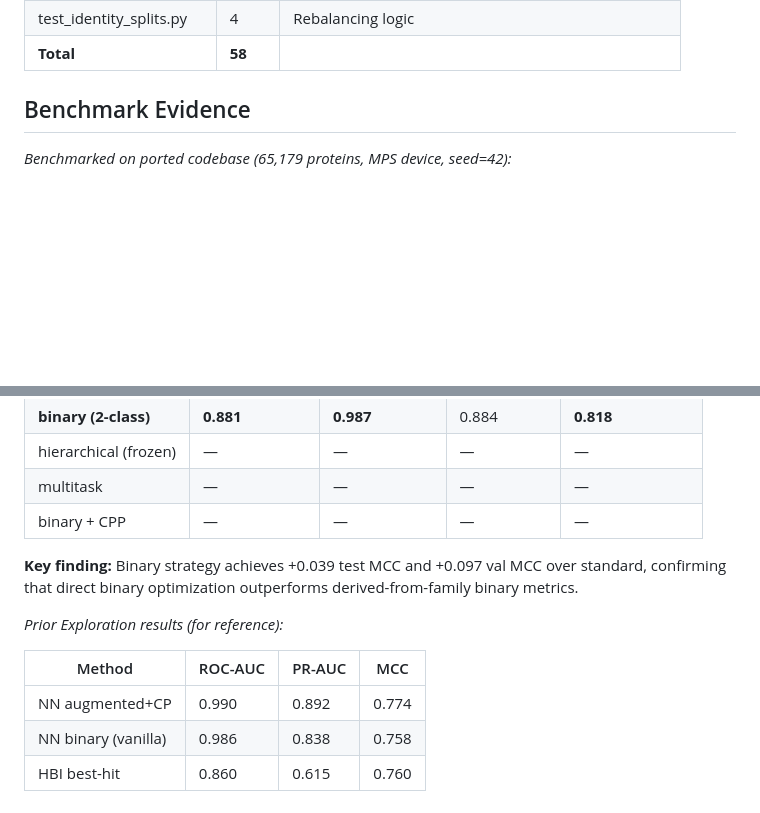
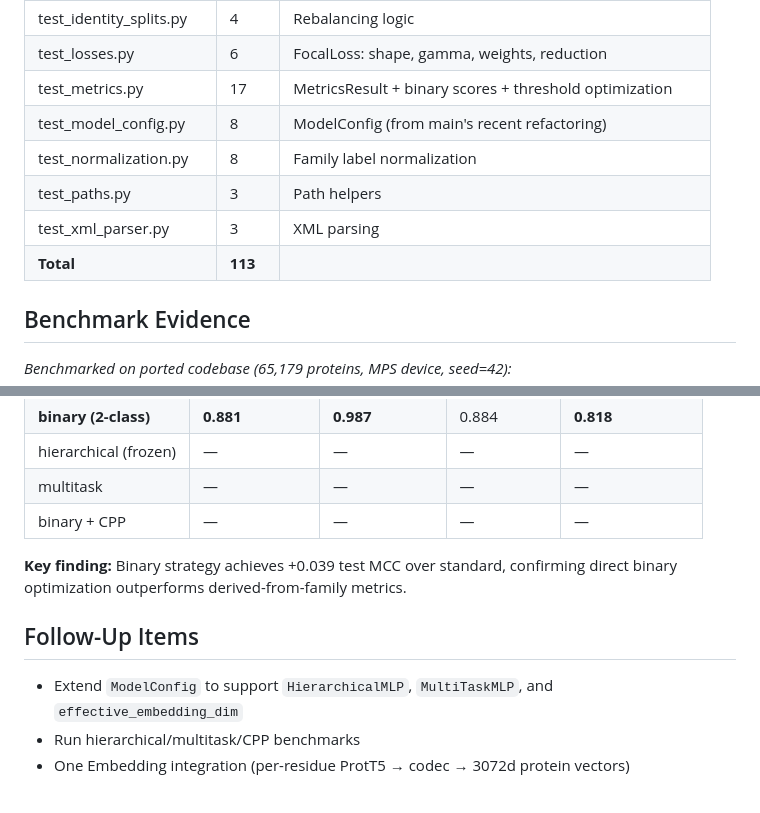
Before and after one commit to Sisistern123/ToxFam, a Markdown page: docs/migration_from_exploration.md, 2 parts joined by grey strips. GitHub-like rendering; blank space fills up the shorter version.

```diff
--- a/docs/migration_from_exploration.md
+++ b/docs/migration_from_exploration.md
@@ -104,5 +124,11 @@ All mature research features from Exploration were ported onto main's refactored
 | test_identity_splits.py | 4 | Rebalancing logic |
-| **Total** | **58** | |
+| test_losses.py | 6 | FocalLoss: shape, gamma, weights, reduction |
+| test_metrics.py | 17 | MetricsResult + binary scores + threshold optimization |
+| test_model_config.py | 8 | ModelConfig (from main's recent refactoring) |
+| test_normalization.py | 8 | Family label normalization |
+| test_paths.py | 3 | Path helpers |
+| test_xml_parser.py | 3 | XML parsing |
+| **Total** | **113** | |
 
 ## Benchmark Evidence
 
@@ -116,12 +142,10 @@ All mature research features from Exploration were ported onto main's refactored
 | multitask | — | — | — | — |
 | binary + CPP | — | — | — | — |
 
-**Key finding:** Binary strategy achieves +0.039 test MCC and +0.097 val MCC over standard, confirming that direct binary optimization outperforms derived-from-family binary metrics.
+**Key finding:** Binary strategy achieves +0.039 test MCC over standard, confirming direct binary optimization outperforms derived-from-family metrics.
 
-*Prior Exploration results (for reference):*
+## Follow-Up Items
 
-| Method | ROC-AUC | PR-AUC | MCC |
-|--------|---------|--------|-----|
-| NN augmented+CP | 0.990 | 0.892 | 0.774 |
-| NN binary (vanilla) | 0.986 | 0.838 | 0.758 |
-| HBI best-hit | 0.860 | 0.615 | 0.760 |
+- Extend `ModelConfig` to support `HierarchicalMLP`, `MultiTaskMLP`, and `effective_embedding_dim`
+- Run hierarchical/multitask/CPP benchmarks
+- One Embedding integration (per-residue ProtT5 → codec → 3072d protein vectors)
```
Also changed, not shown: other parts of docs/migration_from_exploration.md (+80 -60 lines), CLAUDE.md (+31 -12 lines).
